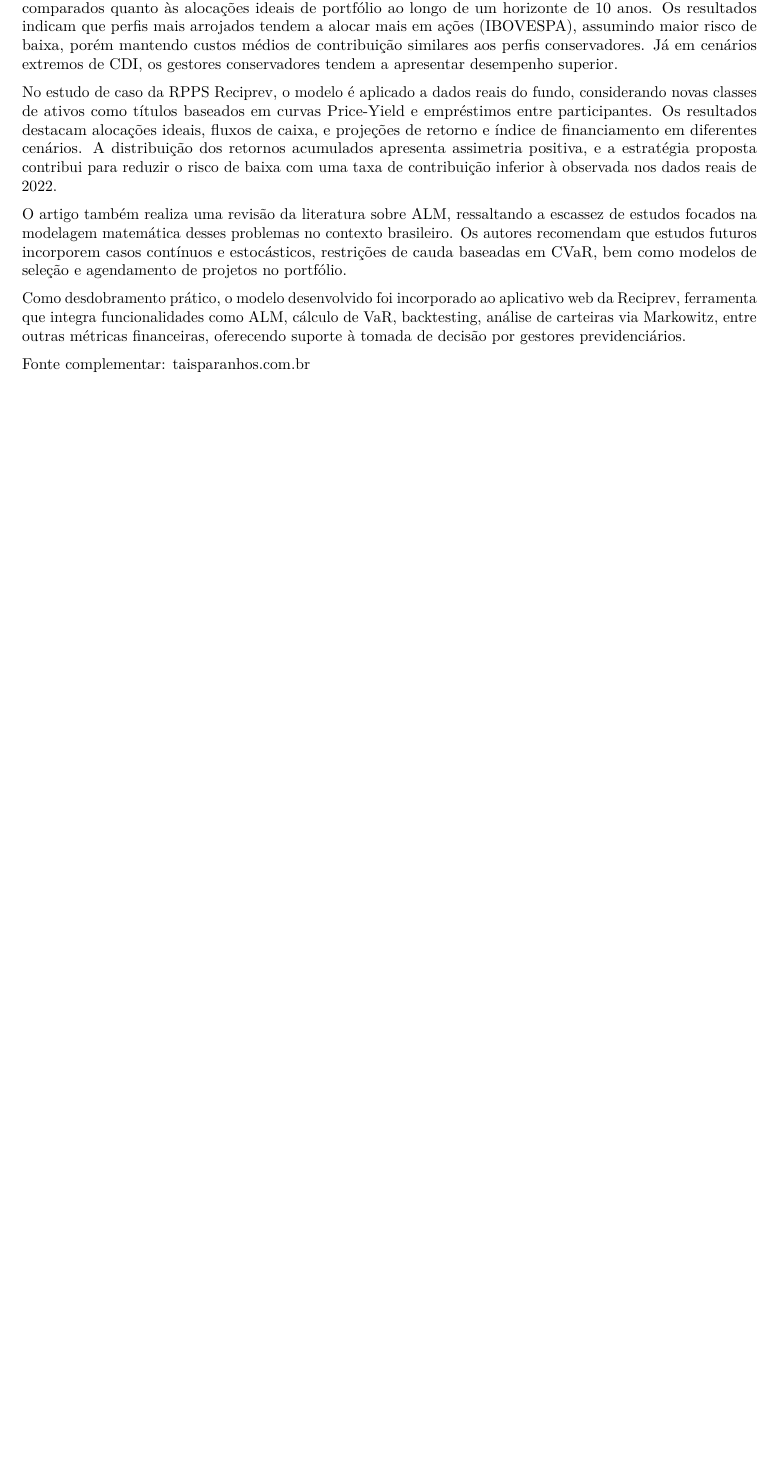
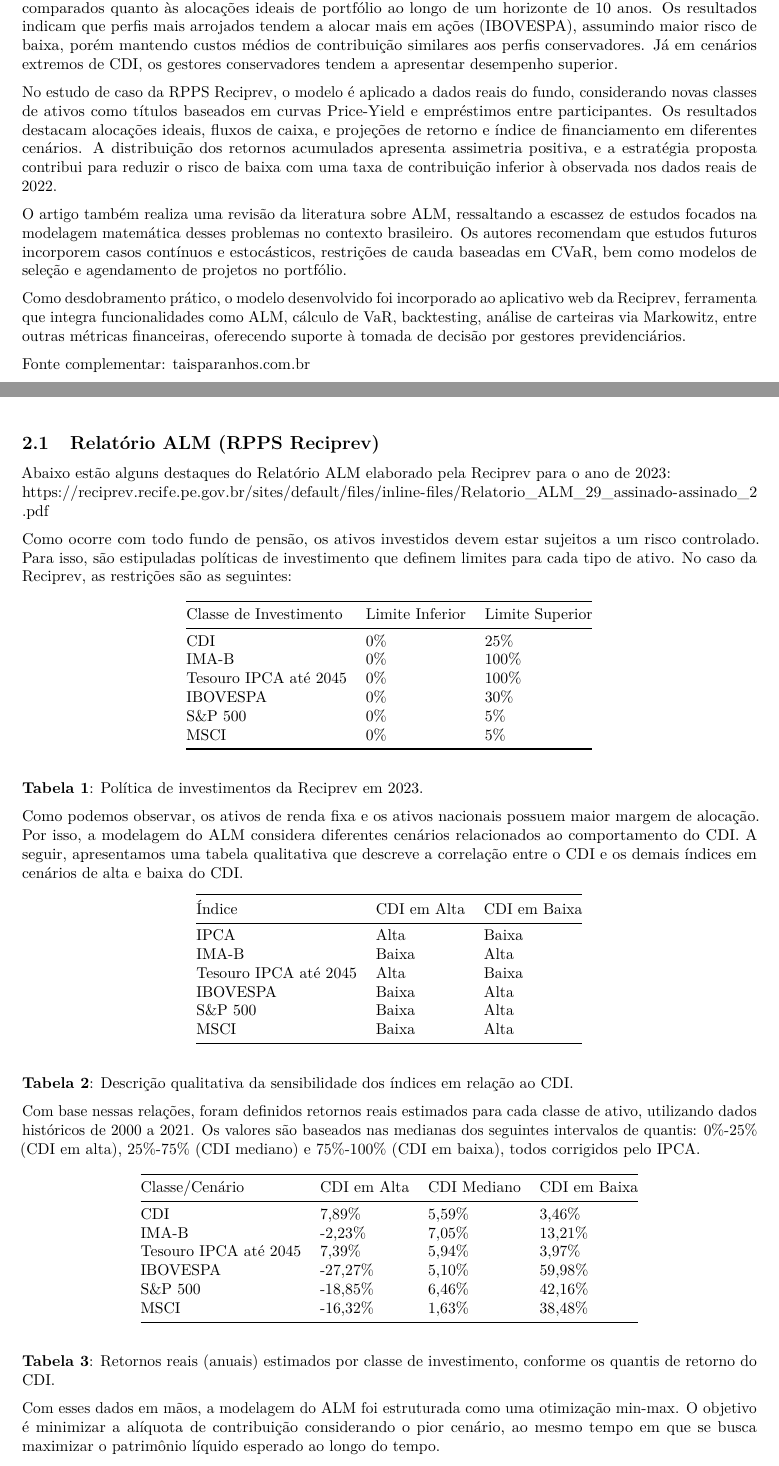
Before and after one commit to gabrieldadcarvalho/loss_of_variables, an R Markdown document (work/3_questao/abstract_paper.Rmd): part of page 3 of 3 before the commit and two parts of pages 3 and 4 of 6 after it, the two joined at a grey line, cut so that both start at the same text, the shorter picture padded with empty space. The pictures show the output file work/3_questao/abstract_paper.pdf that the author committed with the source.

Commit message:
Append RECIPREV ALM

```diff
--- a/work/3_questao/abstract_paper.Rmd
+++ b/work/3_questao/abstract_paper.Rmd
@@ -91,3 +92,49 @@ O artigo também realiza uma revisão da literatura sobre ALM, ressaltando a esc
 Como desdobramento prático, o modelo desenvolvido foi incorporado ao aplicativo web da Reciprev, ferramenta que integra funcionalidades como ALM, cálculo de VaR, backtesting, análise de carteiras via Markowitz, entre outras métricas financeiras, oferecendo suporte à tomada de decisão por gestores previdenciários.
 
 Fonte complementar: [taisparanhos.com.br](https://www.taisparanhos.com.br/2024/12/pesquisadores-do-convenio-ufpe-reciprev.html)
+
+## Relatório ALM (RPPS Reciprev)
+
+Abaixo estão alguns destaques do Relatório ALM elaborado pela Reciprev para o ano de 2023:\
+<https://reciprev.recife.pe.gov.br/sites/default/files/inline-files/Relatorio_ALM_29_assinado-assinado_2.pdf>
+
+Como ocorre com todo fundo de pensão, os ativos investidos devem estar sujeitos a um risco controlado. Para isso, são estipuladas políticas de investimento que definem limites para cada tipo de ativo. No caso da Reciprev, as restrições são as seguintes:
+
+| Classe de Investimento | Limite Inferior | Limite Superior |
+|------------------------|-----------------|-----------------|
+| CDI                    | 0%              | 25%             |
+| IMA-B                  | 0%              | 100%            |
+| Tesouro IPCA até 2045  | 0%              | 100%            |
+| IBOVESPA               | 0%              | 30%             |
+| S&P 500                | 0%              | 5%              |
+| MSCI                   | 0%              | 5%              |
+
+**Tabela 1**: Política de investimentos da Reciprev em 2023.
+
+Como podemos observar, os ativos de renda fixa e os ativos nacionais possuem maior margem de alocação. Por isso, a modelagem do ALM considera diferentes cenários relacionados ao comportamento do CDI. A seguir, apresentamos uma tabela qualitativa que descreve a correlação entre o CDI e os demais índices em cenários de alta e baixa do CDI.
+
+| Índice                | CDI em Alta | CDI em Baixa |
+|-----------------------|-------------|--------------|
+| IPCA                  | Alta        | Baixa        |
+| IMA-B                 | Baixa       | Alta         |
+| Tesouro IPCA até 2045 | Alta        | Baixa        |
+| IBOVESPA              | Baixa       | Alta         |
+| S&P 500               | Baixa       | Alta         |
+| MSCI                  | Baixa       | Alta         |
+
+**Tabela 2**: Descrição qualitativa da sensibilidade dos índices em relação ao CDI.
+
+Com base nessas relações, foram definidos retornos reais estimados para cada classe de ativo, utilizando dados históricos de 2000 a 2021. Os valores são baseados nas medianas dos seguintes intervalos de quantis: 0%-25% (CDI em alta), 25%-75% (CDI mediano) e 75%-100% (CDI em baixa), todos corrigidos pelo IPCA.
+
+| Classe/Cenário        | CDI em Alta | CDI Mediano | CDI em Baixa |
+|-----------------------|-------------|-------------|--------------|
+| CDI                   | 7,89%       | 5,59%       | 3,46%        |
+| IMA-B                 | -2,23%      | 7,05%       | 13,21%       |
+| Tesouro IPCA até 2045 | 7,39%       | 5,94%       | 3,97%        |
+| IBOVESPA              | -27,27%     | 5,10%       | 59,98%       |
+| S&P 500               | -18,85%     | 6,46%       | 42,16%       |
+| MSCI                  | -16,32%     | 1,63%       | 38,48%       |
+
+**Tabela 3**: Retornos reais (anuais) estimados por classe de investimento, conforme os quantis de retorno do CDI.
+
+Com esses dados em mãos, a modelagem do ALM foi estruturada como uma otimização min-max. O objetivo é minimizar a alíquota de contribuição considerando o pior cenário, ao mesmo tempo em que se busca maximizar o patrimônio líquido esperado ao longo do tempo.
```
Also changed, not shown: work/3_questao/abstract_paper.pdf, work/3_questao/image/arvore_pl.png (added), work/3_questao/image/grafico_alocacao_pl.png (added), work/3_questao/abstract_paper.Rmd (56 more changed lines).
